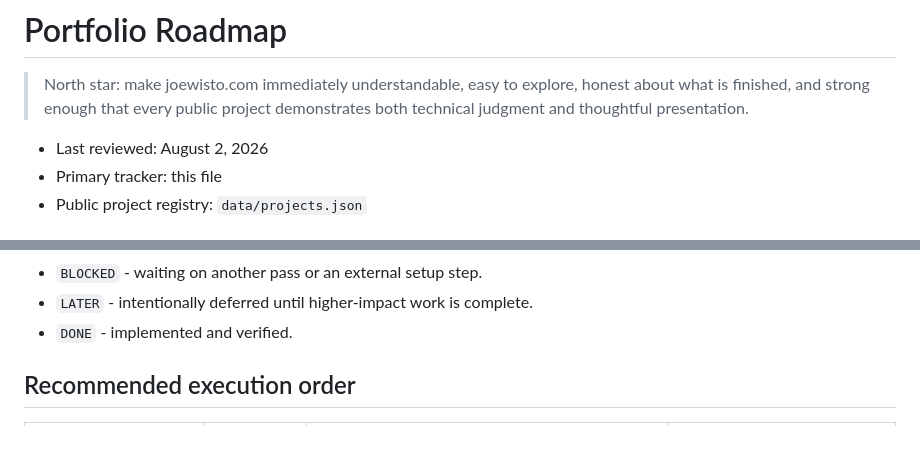
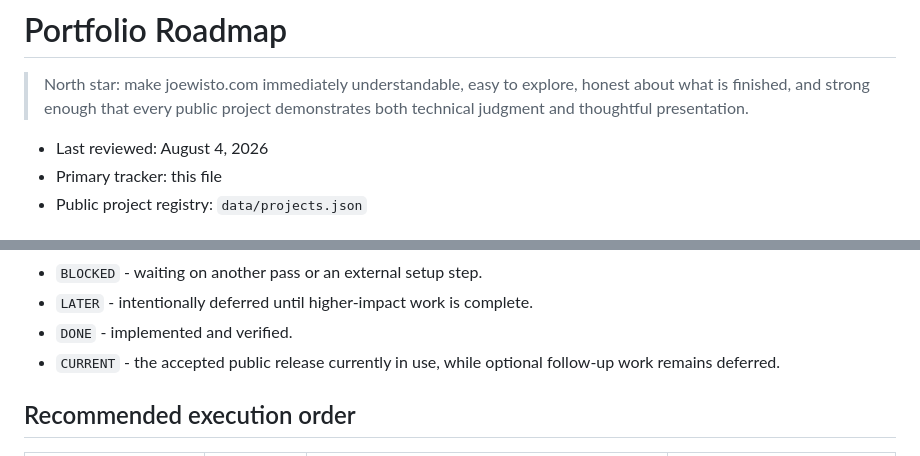
Before and after one commit to Joey-VW/Portfolio, a Markdown page: PORTFOLIO_ROADMAP.md, 2 parts joined by grey strips. Drawn GitHub-style.

Commit message:
docs: clarify current release status

```diff
--- a/PORTFOLIO_ROADMAP.md
+++ b/PORTFOLIO_ROADMAP.md
@@ -2,7 +2,7 @@
 
 > North star: make joewisto.com immediately understandable, easy to explore, honest about what is finished, and strong enough that every public project demonstrates both technical judgment and thoughtful presentation.
 
-- Last reviewed: August 2, 2026
+- Last reviewed: August 4, 2026
 - Primary tracker: this file
 - Public project registry: `data/projects.json`
 
@@ -22,6 +22,7 @@ Status labels:
 - `BLOCKED` - waiting on another pass or an external setup step.
 - `LATER` - intentionally deferred until higher-impact work is complete.
 - `DONE` - implemented and verified.
+- `CURRENT` - the accepted public release currently in use, while optional follow-up work remains deferred.
 
 ## Recommended execution order
 
```
